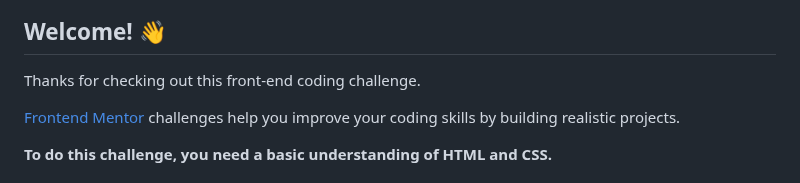
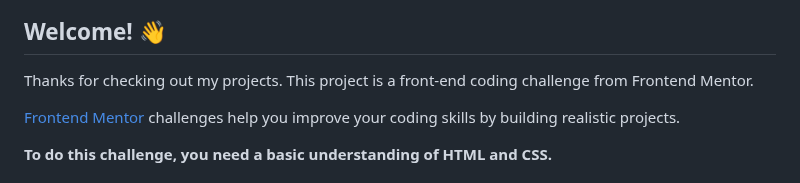
Before and after one commit to heathology/blog-preview-card, a Markdown page: README.md, the part around the change. GitHub-like rendering.

Commit message:
finished project

```diff
--- a/README.md
+++ b/README.md
@@ -4,7 +4,7 @@
 
 ## Welcome! 👋
 
-Thanks for checking out this front-end coding challenge.
+Thanks for checking out my projects. This project is a front-end coding challenge from Frontend Mentor.
 
 [Frontend Mentor](https://www.frontendmentor.io) challenges help you improve your coding skills by building realistic projects.
 
```
